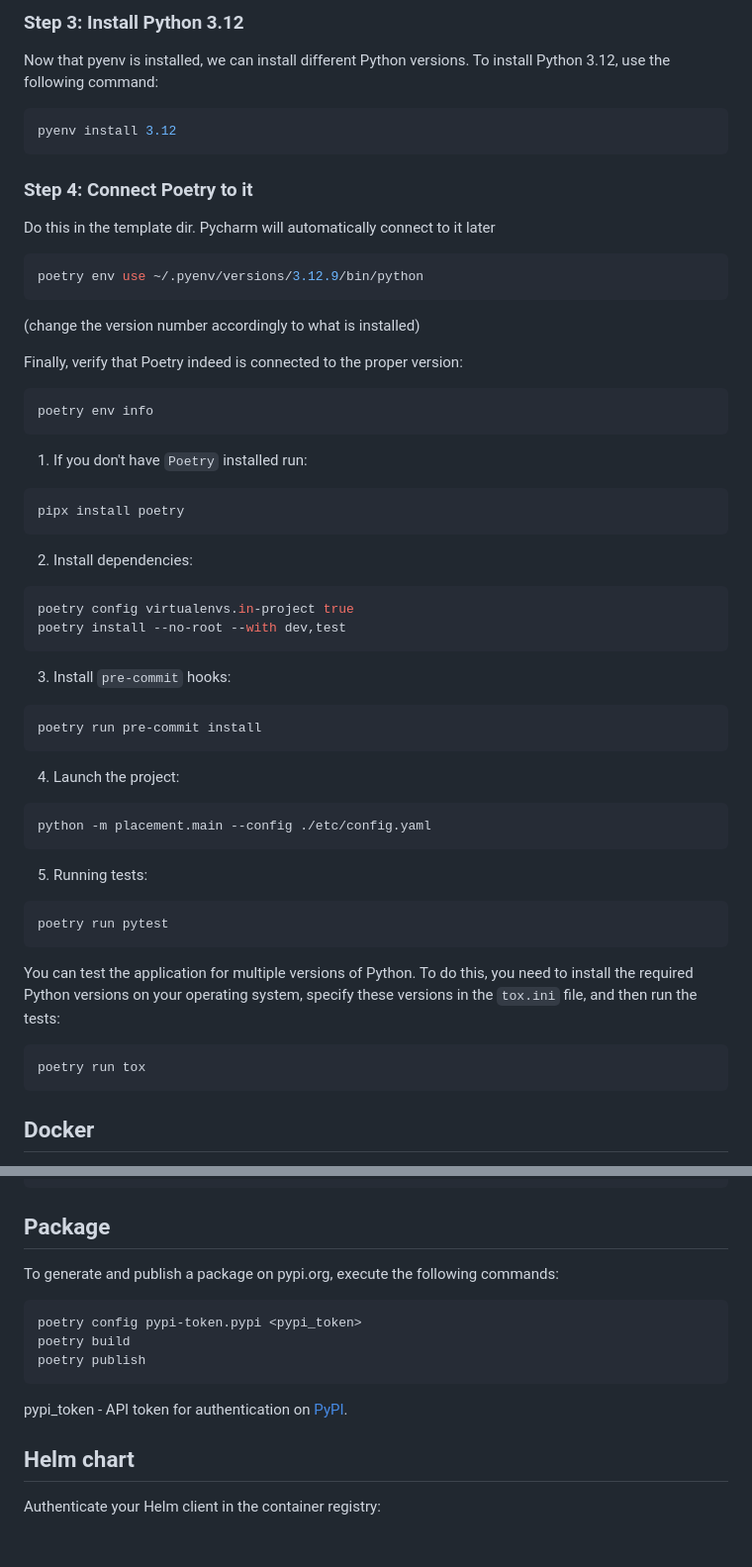
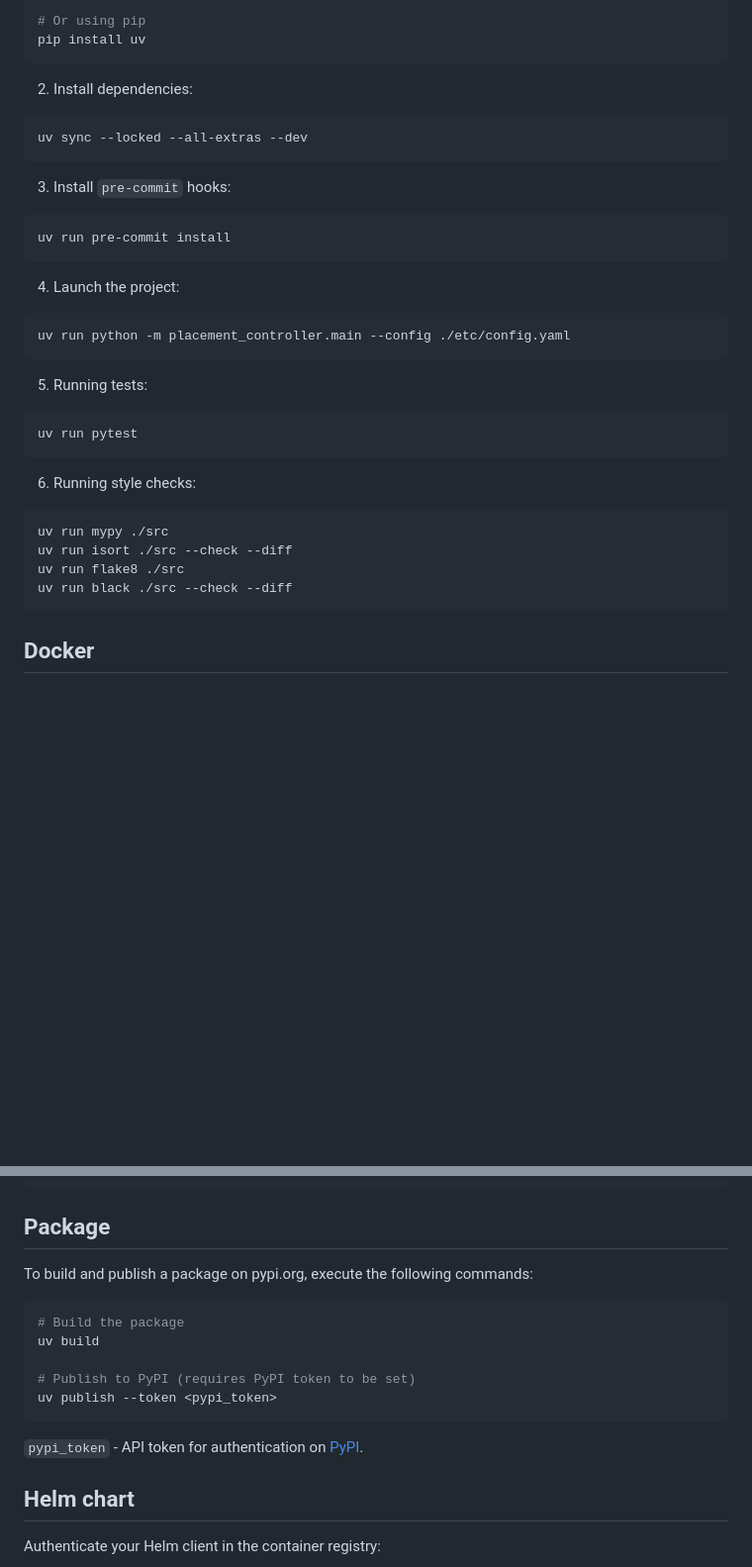
Before and after one commit to HIRO-MicroDataCenters-BV/placement-controller, a Markdown page: README.md, 2 parts joined by grey strips. Shown at 99% size. Rendered like a GitHub page; folded sections open; blank space fills up the shorter version.

````diff
--- a/README.md
+++ b/README.md
@@ -85,52 +59,33 @@ For additional information visit official [docs](https://github.com/pyenv/pyenv?
-### Step 3: Install Python 3.12
-Now that pyenv is installed, we can install different Python versions. To install Python 3.12, use the following command:
-```bash
-pyenv install 3.12
-```
-
-### Step 4: Connect Poetry to it
-Do this in the template dir. Pycharm will automatically connect to it later
-```bash
-poetry env use ~/.pyenv/versions/3.12.9/bin/python
-```
-(change the version number accordingly to what is installed)
-
-Finally, verify that Poetry indeed is connected to the proper version:
-```bash
-poetry env info
-```
-</details>
-
-
-1. If you don't have `Poetry` installed run:
-```bash
-pipx install poetry
+# Or using pip
+pip install uv
 ```
 
 2. Install dependencies:
 ```bash
-poetry config virtualenvs.in-project true
-poetry install --no-root --with dev,test
+uv sync --locked --all-extras --dev
 ```
 
 3. Install `pre-commit` hooks:
 ```bash
-poetry run pre-commit install
+uv run pre-commit install
 ```
 
 4. Launch the project:
 ```bash
-python -m placement.main --config ./etc/config.yaml
+uv run python -m placement_controller.main --config ./etc/config.yaml
 ```
 
 5. Running tests:
 ```bash
-poetry run pytest
+uv run pytest
 ```
 
-You can test the application for multiple versions of Python. To do this, you need to install the required Python versions on your operating system, specify these versions in the `tox.ini` file, and then run the tests:
+6. Running style checks:
 ```bash
-poetry run tox
+uv run mypy ./src
+uv run isort ./src --check --diff
+uv run flake8 ./src
+uv run black ./src --check --diff
 ```
 
 
@@ -168,14 +123,16 @@ helm upgrade --install <app_name> ./charts/app --set image.repository=<image_nam
 ```
 
 ## Package
-To generate and publish a package on pypi.org, execute the following commands:
+To build and publish a package on pypi.org, execute the following commands:
 ```bash
-poetry config pypi-token.pypi <pypi_token>
-poetry build
-poetry publish
+# Build the package
+uv build
+
+# Publish to PyPI (requires PyPI token to be set)
+uv publish --token <pypi_token>
 ```
 
-pypi_token - API token for authentication on [PyPI](https://pypi.org/help/#apitoken).
+`pypi_token` - API token for authentication on [PyPI](https://pypi.org/help/#apitoken).
 
 
 ## Helm chart
````
Also changed, not shown: other parts of README.md (+10 -36 lines).
